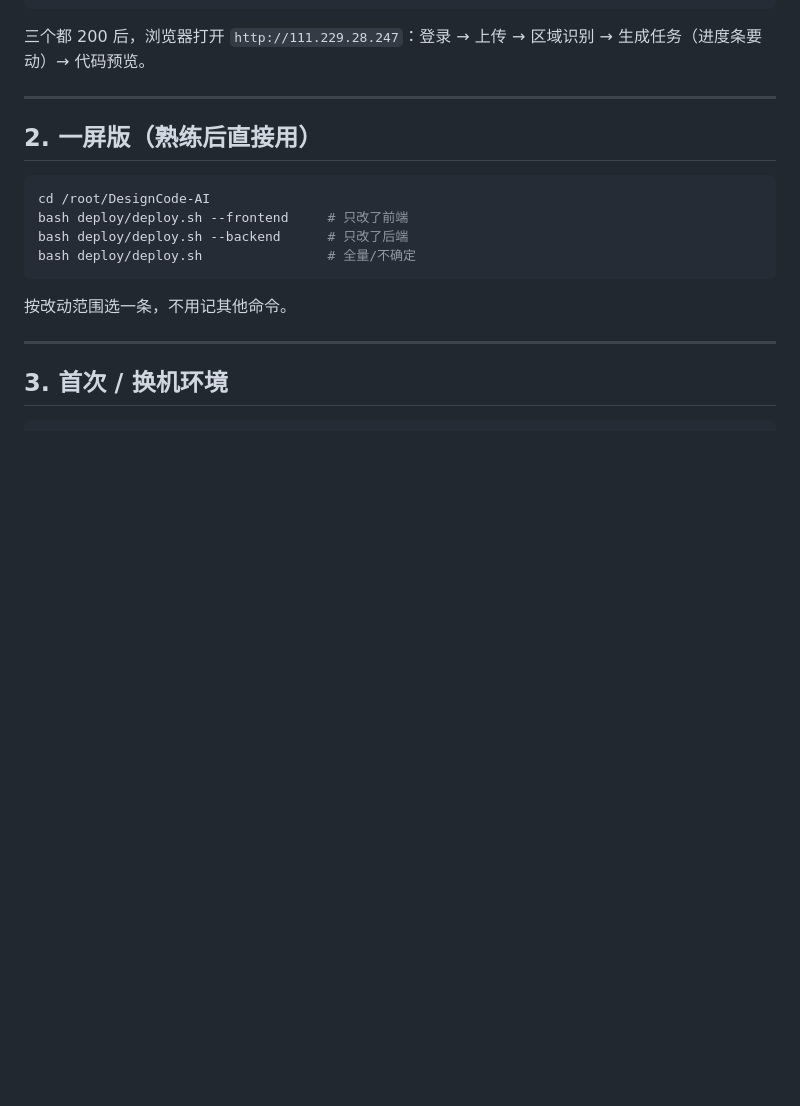
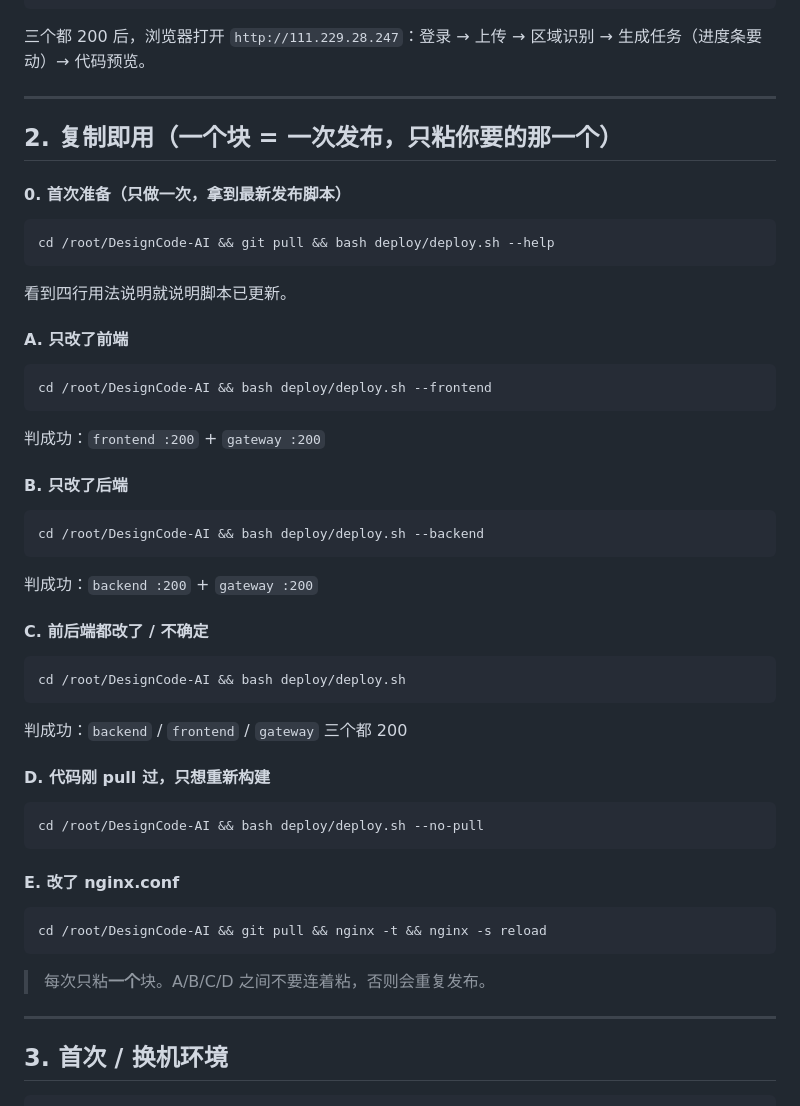
Before and after one commit to For-The-Ideal/DesignCode-AI, a Markdown page: 部署流程.md, the part around the change. GitHub-like rendering; blank space fills up the shorter version.

Commit message:
docs(deploy): 第2章改为复制即用的独立命令块

````diff
--- a/部署流程.md
+++ b/部署流程.md
@@ -170,16 +170,53 @@ curl -s -o /dev/null -w 'gateway :%{http_code}\n' http://127.0.0.1/
 
 ---
 
-## 2. 一屏版（熟练后直接用）
+## 2. 复制即用（一个块 = 一次发布，只粘你要的那一个）
+
+#### 0. 首次准备（只做一次，拿到最新发布脚本）
 
 ```bash
-cd /root/DesignCode-AI
-bash deploy/deploy.sh --frontend     # 只改了前端
-bash deploy/deploy.sh --backend      # 只改了后端
-bash deploy/deploy.sh                # 全量/不确定
+cd /root/DesignCode-AI && git pull && bash deploy/deploy.sh --help
 ```
 
-按改动范围选一条，不用记其他命令。
+看到四行用法说明就说明脚本已更新。
+
+#### A. 只改了前端
+
+```bash
+cd /root/DesignCode-AI && bash deploy/deploy.sh --frontend
+```
+
+判成功：`frontend :200` + `gateway :200`
+
+#### B. 只改了后端
+
+```bash
+cd /root/DesignCode-AI && bash deploy/deploy.sh --backend
+```
+
+判成功：`backend :200` + `gateway :200`
+
+#### C. 前后端都改了 / 不确定
+
+```bash
+cd /root/DesignCode-AI && bash deploy/deploy.sh
+```
+
+判成功：`backend` / `frontend` / `gateway` 三个都 200
+
+#### D. 代码刚 pull 过，只想重新构建
+
+```bash
+cd /root/DesignCode-AI && bash deploy/deploy.sh --no-pull
+```
+
+#### E. 改了 nginx.conf
+
+```bash
+cd /root/DesignCode-AI && git pull && nginx -t && nginx -s reload
+```
+
+> 每次只粘**一个**块。A/B/C/D 之间不要连着粘，否则会重复发布。
 
 ---
 
````
